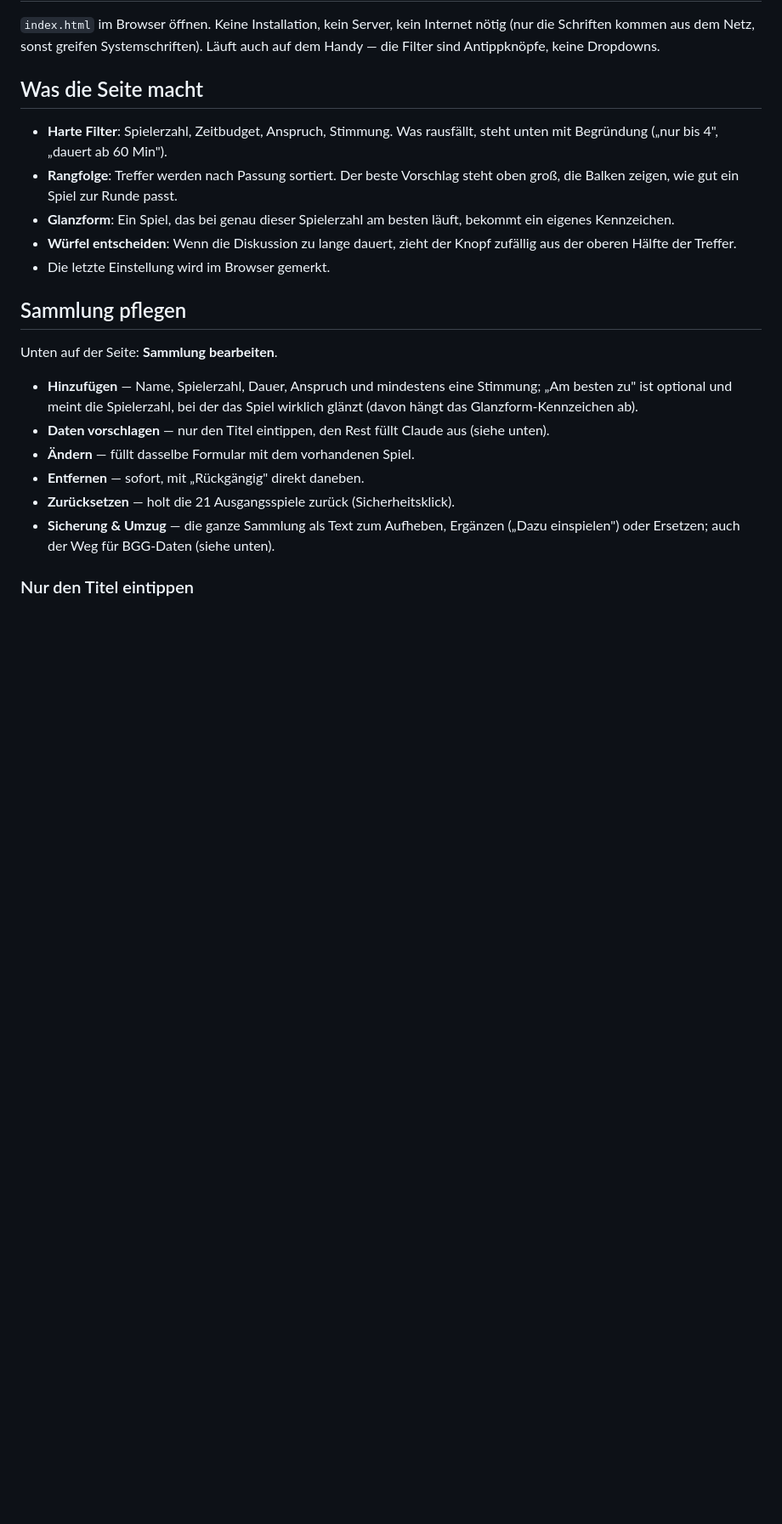
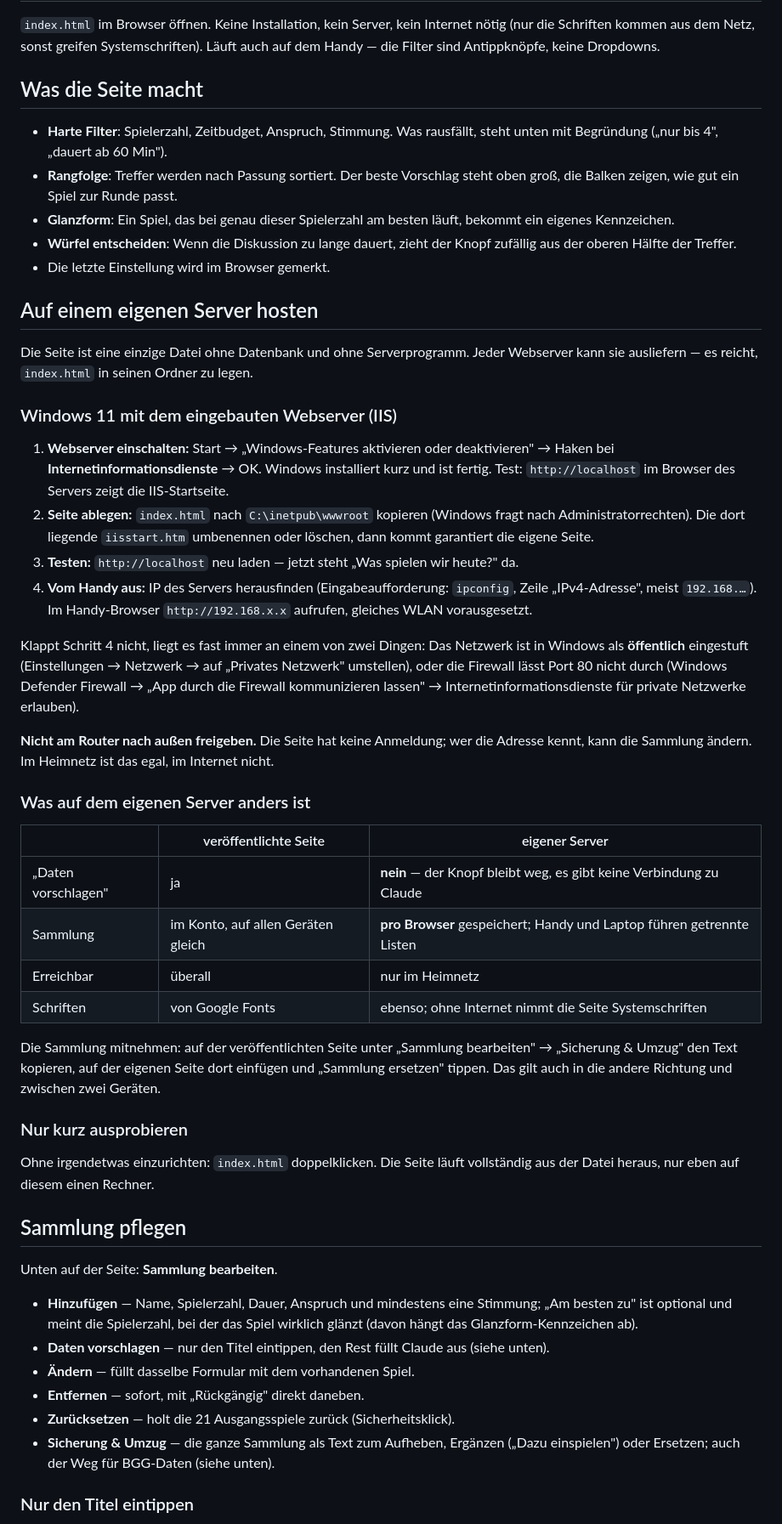
Before and after one commit to Dr-Nerdlove/board-game-recommender, a Markdown page: README.md, the part around the change. Shown at 85% size. GitHub-like rendering; blank space fills up the shorter version.

Commit message:
Anleitung zum Hosten auf einem eigenen Server
Schritt für Schritt für Windows 11 mit IIS, dazu die üblichen Stolperstellen
(Netzwerkprofil, Firewall) und die Warnung vor einer Freigabe ins Internet.
Eine Tabelle nennt, was auf dem eigenen Server fehlt: kein Vorschlag-Knopf,
Sammlung nur pro Browser — und wie man sie über „Sicherung & Umzug" mitnimmt.

Co-Authored-By: Claude Opus 5 <noreply@anthropic.com>
Claude-Session: https://claude.ai/code/session_01TEE2VGK7Y2EVfuDspfpgKp

```diff
--- a/README.md
+++ b/README.md
@@ -21,6 +21,56 @@ Läuft auch auf dem Handy — die Filter sind Antippknöpfe, keine Dropdowns.
 - **Würfel entscheiden**: Wenn die Diskussion zu lange dauert, zieht der Knopf
   zufällig aus der oberen Hälfte der Treffer.
 - Die letzte Einstellung wird im Browser gemerkt.
+
+## Auf einem eigenen Server hosten
+
+Die Seite ist eine einzige Datei ohne Datenbank und ohne Serverprogramm. Jeder
+Webserver kann sie ausliefern — es reicht, `index.html` in seinen Ordner zu
+legen.
+
+### Windows 11 mit dem eingebauten Webserver (IIS)
+
+1. **Webserver einschalten:** Start → „Windows-Features aktivieren oder
+   deaktivieren" → Haken bei **Internetinformationsdienste** → OK. Windows
+   installiert kurz und ist fertig. Test: `http://localhost` im Browser des
+   Servers zeigt die IIS-Startseite.
+2. **Seite ablegen:** `index.html` nach `C:\inetpub\wwwroot` kopieren (Windows
+   fragt nach Administratorrechten). Die dort liegende `iisstart.htm` umbenennen
+   oder löschen, dann kommt garantiert die eigene Seite.
+3. **Testen:** `http://localhost` neu laden — jetzt steht „Was spielen wir
+   heute?" da.
+4. **Vom Handy aus:** IP des Servers herausfinden (Eingabeaufforderung:
+   `ipconfig`, Zeile „IPv4-Adresse", meist `192.168.…`). Im Handy-Browser
+   `http://192.168.x.x` aufrufen, gleiches WLAN vorausgesetzt.
+
+Klappt Schritt 4 nicht, liegt es fast immer an einem von zwei Dingen: Das
+Netzwerk ist in Windows als **öffentlich** eingestuft (Einstellungen → Netzwerk →
+auf „Privates Netzwerk" umstellen), oder die Firewall lässt Port 80 nicht durch
+(Windows Defender Firewall → „App durch die Firewall kommunizieren lassen" →
+Internetinformationsdienste für private Netzwerke erlauben).
+
+**Nicht am Router nach außen freigeben.** Die Seite hat keine Anmeldung; wer die
+Adresse kennt, kann die Sammlung ändern. Im Heimnetz ist das egal, im Internet
+nicht.
+
+### Was auf dem eigenen Server anders ist
+
+| | veröffentlichte Seite | eigener Server |
+| --- | --- | --- |
+| „Daten vorschlagen" | ja | **nein** — der Knopf bleibt weg, es gibt keine Verbindung zu Claude |
+| Sammlung | im Konto, auf allen Geräten gleich | **pro Browser** gespeichert; Handy und Laptop führen getrennte Listen |
+| Erreichbar | überall | nur im Heimnetz |
+| Schriften | von Google Fonts | ebenso; ohne Internet nimmt die Seite Systemschriften |
+
+Die Sammlung mitnehmen: auf der veröffentlichten Seite unter „Sammlung
+bearbeiten" → „Sicherung & Umzug" den Text kopieren, auf der eigenen Seite
+dort einfügen und „Sammlung ersetzen" tippen. Das gilt auch in die andere
+Richtung und zwischen zwei Geräten.
+
+### Nur kurz ausprobieren
+
+Ohne irgendetwas einzurichten: `index.html` doppelklicken. Die Seite läuft
+vollständig aus der Datei heraus, nur eben auf diesem einen Rechner.
 
 ## Sammlung pflegen
 
```
